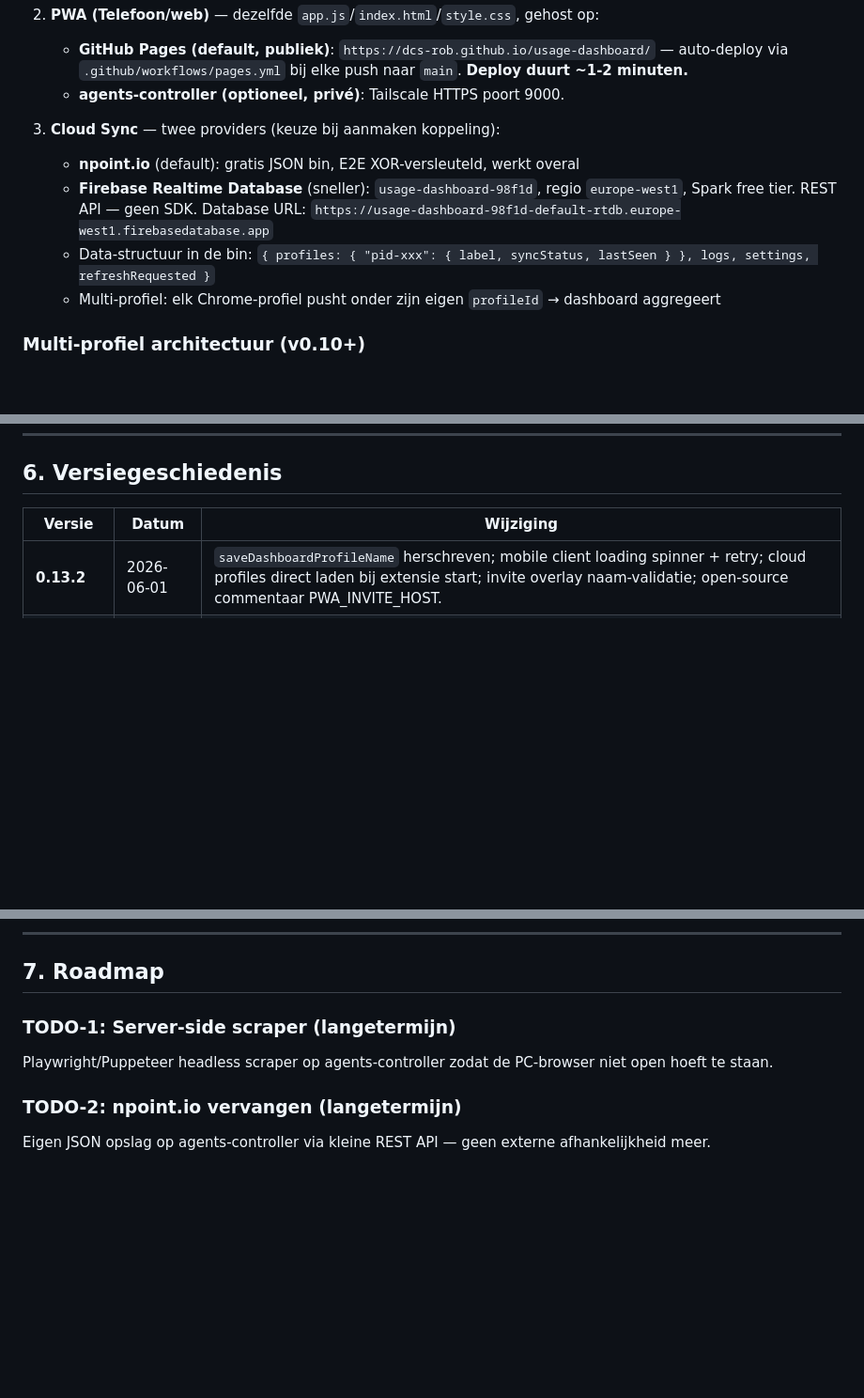
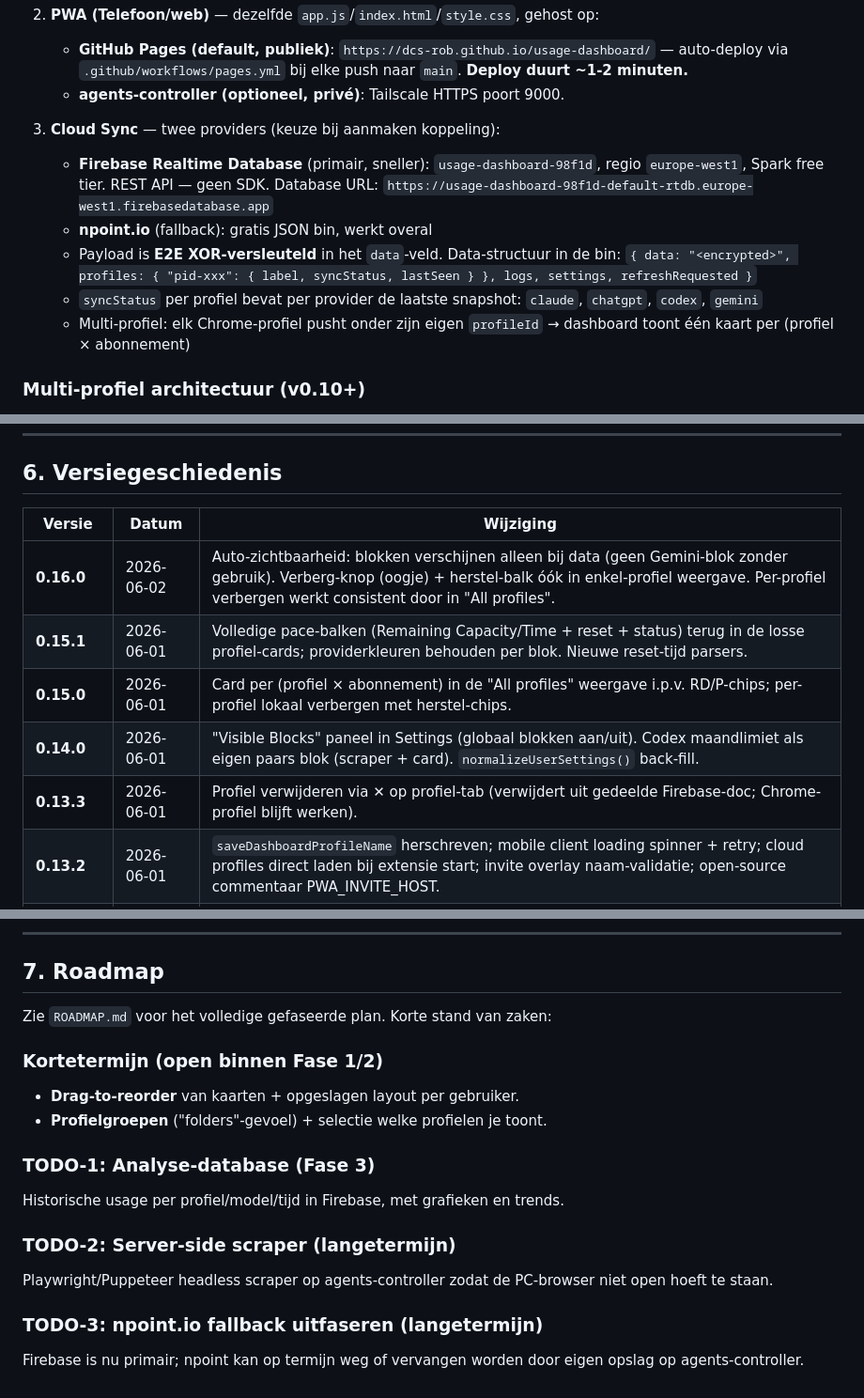
Before and after one commit to DCS-Rob/usage-dashboard, a Markdown page: project_summary.md, 3 parts joined by grey strips. Shown at 94% size. GitHub-like rendering; blank space fills up the shorter version.

```diff
--- a/project_summary.md
+++ b/project_summary.md
@@ -103,10 +103,12 @@ De indicator toont "PWA Behind" als `APP_VERSION` in de live `app.js` op GitHub
    - **agents-controller (optioneel, privé)**: Tailscale HTTPS poort 9000.
 
 3. **Cloud Sync** — twee providers (keuze bij aanmaken koppeling):
-   - **npoint.io** (default): gratis JSON bin, E2E XOR-versleuteld, werkt overal
-   - **Firebase Realtime Database** (sneller): `usage-dashboard-98f1d`, regio `europe-west1`, Spark free tier. REST API — geen SDK. Database URL: `https://usage-dashboard-98f1d-default-rtdb.europe-west1.firebasedatabase.app`
-   - Data-structuur in de bin: `{ profiles: { "pid-xxx": { label, syncStatus, lastSeen } }, logs, settings, refreshRequested }`
-   - Multi-profiel: elk Chrome-profiel pusht onder zijn eigen `profileId` → dashboard aggregeert
+   - **Firebase Realtime Database** (primair, sneller): `usage-dashboard-98f1d`, regio `europe-west1`, Spark free tier. REST API — geen SDK. Database URL: `https://usage-dashboard-98f1d-default-rtdb.europe-west1.firebasedatabase.app`
+   - **npoint.io** (fallback): gratis JSON bin, werkt overal
+   - Payload is **E2E XOR-versleuteld** in het `data`-veld. Data-structuur in de bin:
+     `{ data: "<encrypted>", profiles: { "pid-xxx": { label, syncStatus, lastSeen } }, logs, settings, refreshRequested }`
+   - `syncStatus` per profiel bevat per provider de laatste snapshot: `claude`, `chatgpt`, `codex`, `gemini`
+   - Multi-profiel: elk Chrome-profiel pusht onder zijn eigen `profileId` → dashboard toont één kaart per (profiel × abonnement)
 
 ### Multi-profiel architectuur (v0.10+)
 
@@ -204,6 +238,11 @@ Chrome Manifest V3 heeft een strikte Content Security Policy. Verboden:
 
 | Versie | Datum | Wijziging |
 |--------|-------|-----------|
+| **0.16.0** | 2026-06-02 | Auto-zichtbaarheid: blokken verschijnen alleen bij data (geen Gemini-blok zonder gebruik). Verberg-knop (oogje) + herstel-balk óók in enkel-profiel weergave. Per-profiel verbergen werkt consistent door in "All profiles". |
+| **0.15.1** | 2026-06-01 | Volledige pace-balken (Remaining Capacity/Time + reset + status) terug in de losse profiel-cards; providerkleuren behouden per blok. Nieuwe reset-tijd parsers. |
+| **0.15.0** | 2026-06-01 | Card per (profiel × abonnement) in de "All profiles" weergave i.p.v. RD/P-chips; per-profiel lokaal verbergen met herstel-chips. |
+| **0.14.0** | 2026-06-01 | "Visible Blocks" paneel in Settings (globaal blokken aan/uit). Codex maandlimiet als eigen paars blok (scraper + card). `normalizeUserSettings()` back-fill. |
+| **0.13.3** | 2026-06-01 | Profiel verwijderen via ✕ op profiel-tab (verwijdert uit gedeelde Firebase-doc; Chrome-profiel blijft werken). |
 | **0.13.2** | 2026-06-01 | `saveDashboardProfileName` herschreven; mobile client loading spinner + retry; cloud profiles direct laden bij extensie start; invite overlay naam-validatie; open-source commentaar PWA_INVITE_HOST. |
 | **0.13.1** | 2026-06-01 | Getting started banner + lege-staat helpers op kaarten + "Add profile" label. |
 | **0.13.0** | 2026-06-01 | Auto-login extensiemodus; geen login-scherm meer; saveProfileLabel hernoemt lt_current_user. |
@@ -237,8 +276,17 @@ Chrome Manifest V3 heeft een strikte Content Security Policy. Verboden:
 
 ## 7. Roadmap
 
-### TODO-1: Server-side scraper (langetermijn)
+Zie `ROADMAP.md` voor het volledige gefaseerde plan. Korte stand van zaken:
+
+### Kortetermijn (open binnen Fase 1/2)
+- **Drag-to-reorder** van kaarten + opgeslagen layout per gebruiker.
+- **Profielgroepen** ("folders"-gevoel) + selectie welke profielen je toont.
+
+### TODO-1: Analyse-database (Fase 3)
+Historische usage per profiel/model/tijd in Firebase, met grafieken en trends.
+
+### TODO-2: Server-side scraper (langetermijn)
 Playwright/Puppeteer headless scraper op agents-controller zodat de PC-browser niet open hoeft te staan.
 
-### TODO-2: npoint.io vervangen (langetermijn)
-Eigen JSON opslag op agents-controller via kleine REST API — geen externe afhankelijkheid meer.
+### TODO-3: npoint.io fallback uitfaseren (langetermijn)
+Firebase is nu primair; npoint kan op termijn weg of vervangen worden door eigen opslag op agents-controller.
```
Also changed, not shown: other parts of project_summary.md (+34 -2 lines), ROADMAP.md (+21 -13 lines).
